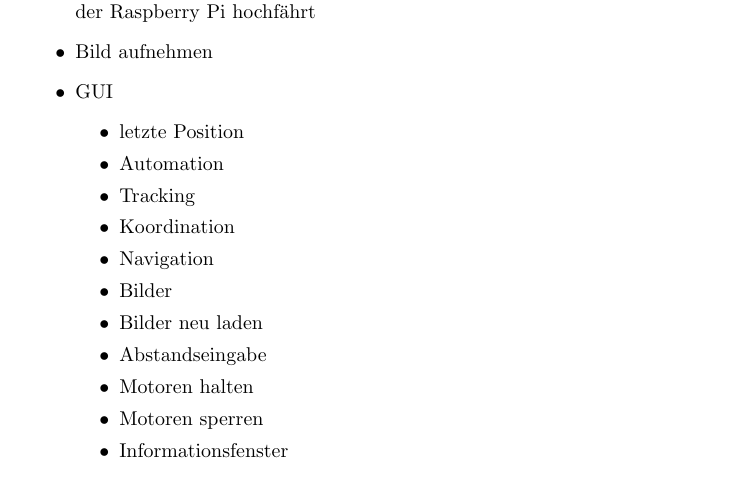
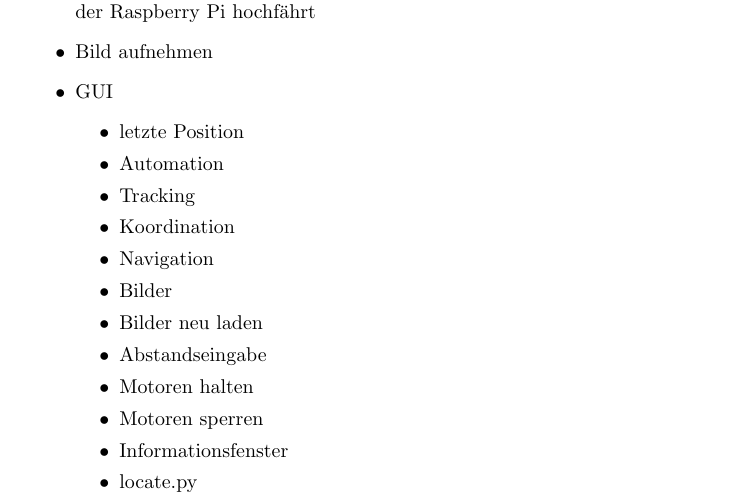
Before and after one commit to L-Schade/STP, a LaTeX document (Abschlussbericht/Abschlussbericht.tex): part of page 17 of 19, cut so that both start at the same text. Compiled offline with pdfLaTeX.

Commit message:
update bericht, betriebsanleitung

```diff
--- a/Abschlussbericht/Abschlussbericht.tex
+++ b/Abschlussbericht/Abschlussbericht.tex
@@ -188,6 +188,7 @@
 \item Motoren halten
 \item Motoren sperren
 \item Informationsfenster
+\item locate.py
 \end{itemize}
 \end{itemize}
 
```
Also changed, not shown: 1 other file.
